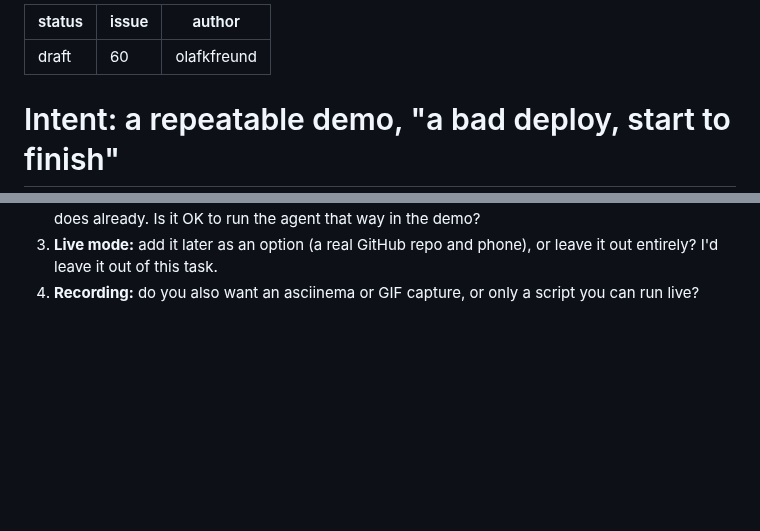
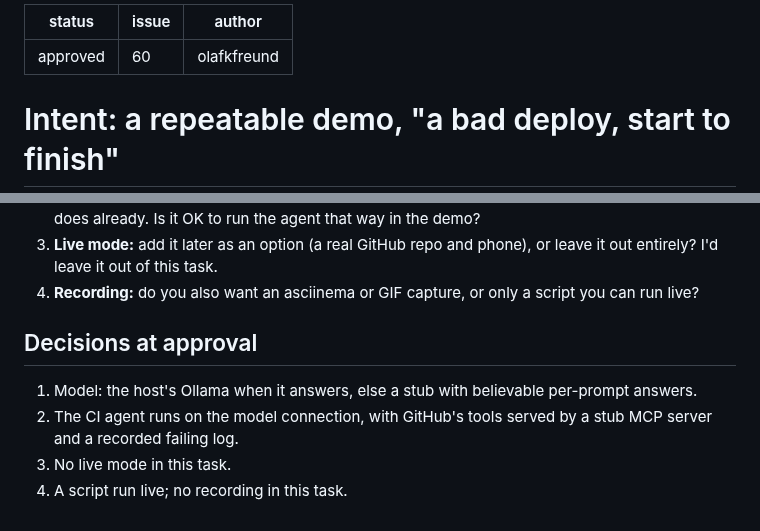
Before and after one commit to olafkfreund/siphon, a Markdown page: intent/2026-10-13-60-bad-deploy-demo.md, 2 parts joined by grey strips. Drawn GitHub-style; blank space fills up the shorter version.

Commit message:
docs(intent): approve 2026-10-13-60-bad-deploy-demo (#60)
Co-Authored-By: Claude Opus 5.5 <noreply@anthropic.com>
Claude-Session: https://claude.ai/code/session_012Z54Ew36BLXPUTpLnsNSeW

```diff
--- a/intent/2026-10-13-60-bad-deploy-demo.md
+++ b/intent/2026-10-13-60-bad-deploy-demo.md
@@ -1,5 +1,5 @@
 ---
-status: draft
+status: approved
 issue: 60
 author: olafkfreund
 ---
@@ -76,3 +76,10 @@ so it also proves that the templates work.
    or leave it out entirely? I'd leave it out of this task.
 4. **Recording:** do you also want an asciinema or GIF capture, or only a
    script you can run live?
+
+## Decisions at approval
+
+1. Model: the host's Ollama when it answers, else a stub with believable per-prompt answers.
+2. The CI agent runs on the model connection, with GitHub's tools served by a stub MCP server and a recorded failing log.
+3. No live mode in this task.
+4. A script run live; no recording in this task.
```
